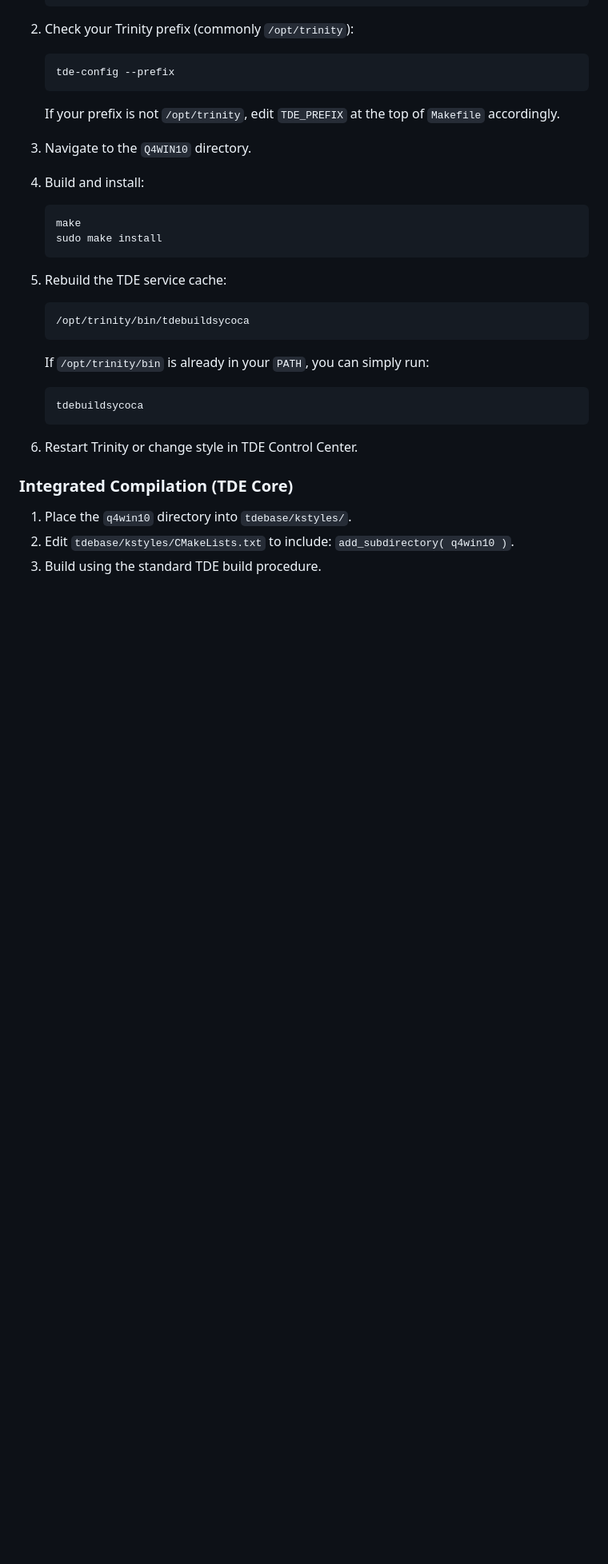
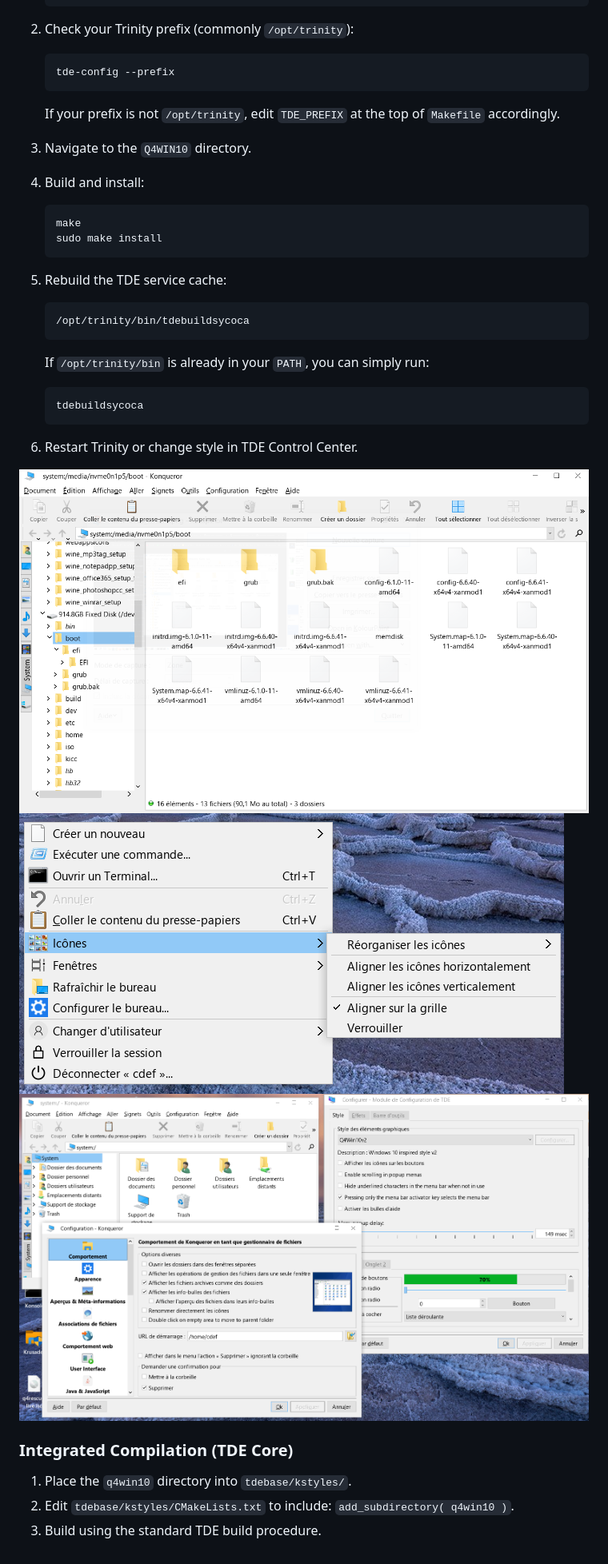
Before and after one commit to seb3773/tdestyle-Q4WIN10, a Markdown page: README.md, the part around the change. Shown at 80% size. Rendered like a GitHub page; blank space fills up the shorter version.

```diff
--- a/README.md
+++ b/README.md
@@ -100,6 +100,9 @@ This style can be built independently of the full `tdebase` tree.
 
 6.  Restart Trinity or change style in TDE Control Center.
 
+![win10style](screenshots/win10_tdestyle_screen1.png) ![win10style](screenshots/win10_tdestyle_screen2.png)
+![win10style](screenshots/win10_tdestyle_screen3.png)
+
 ### Integrated Compilation (TDE Core)
 1.  Place the `q4win10` directory into `tdebase/kstyles/`.
 2.  Edit `tdebase/kstyles/CMakeLists.txt` to include: `add_subdirectory( q4win10 )`.
```
